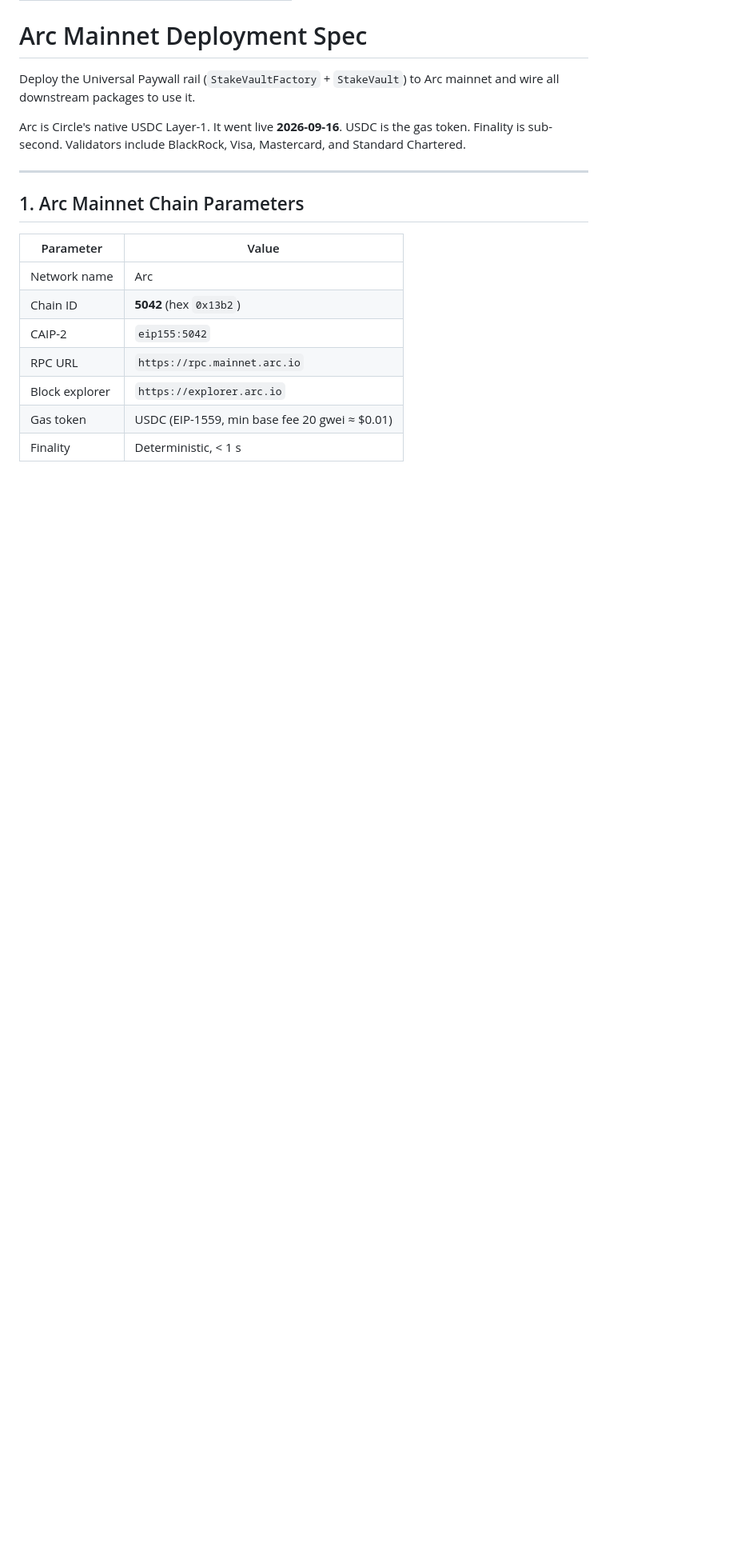
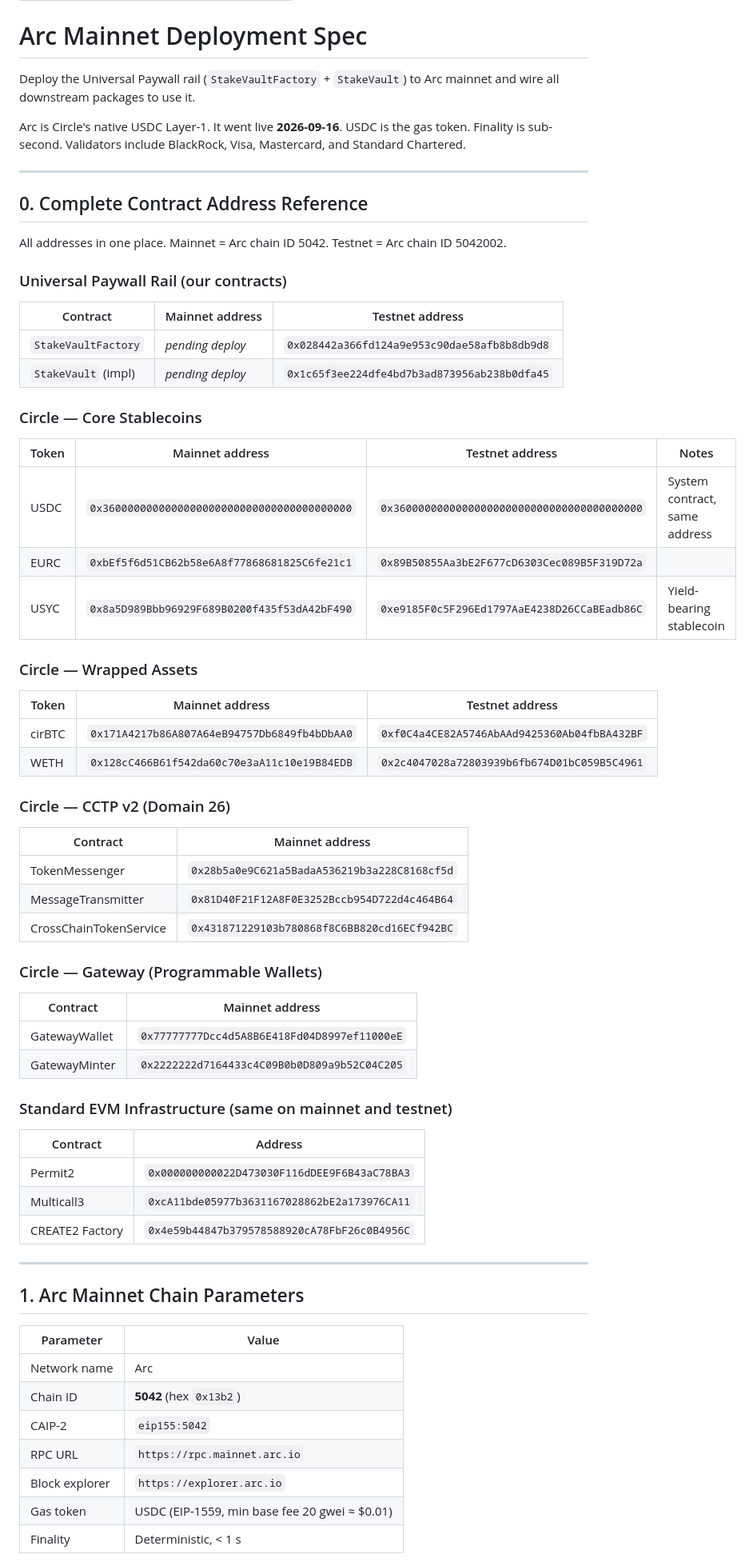
Before and after one commit to mnemonik-dev/universal-paywall, a Markdown page: work/arc-mainnet-deploy/tech-spec.md, the part around the change. Shown at 80% size. Drawn GitHub-style; blank space fills up the shorter version.

Commit message:
docs: add consolidated contract address table to Arc mainnet spec
Section 0 now lists all addresses in one place: our StakeVaultFactory/Impl
(testnet deployed, mainnet pending), Circle stablecoins (USDC/EURC/USYC),
wrapped assets (cirBTC/WETH), CCTP v2, Gateway, and standard EVM infra —
with mainnet vs testnet columns throughout.

Co-Authored-By: Claude Sonnet 4.6 <noreply@anthropic.com>

```diff
--- a/work/arc-mainnet-deploy/tech-spec.md
+++ b/work/arc-mainnet-deploy/tech-spec.md
@@ -12,6 +12,57 @@ and wire all downstream packages to use it.
 Arc is Circle's native USDC Layer-1. It went live **2026-09-16**. USDC is the gas
 token. Finality is sub-second. Validators include BlackRock, Visa, Mastercard, and
 Standard Chartered.
+
+---
+
+## 0. Complete Contract Address Reference
+
+All addresses in one place. Mainnet = Arc chain ID 5042. Testnet = Arc chain ID 5042002.
+
+### Universal Paywall Rail (our contracts)
+
+| Contract            | Mainnet address                              | Testnet address                              |
+|---------------------|----------------------------------------------|----------------------------------------------|
+| `StakeVaultFactory` | _pending deploy_                             | `0x028442a366fd124a9e953c90dae58afb8b8db9d8` |
+| `StakeVault` (impl) | _pending deploy_                             | `0x1c65f3ee224dfe4bd7b3ad873956ab238b0dfa45` |
+
+### Circle — Core Stablecoins
+
+| Token  | Mainnet address                              | Testnet address                              | Notes                         |
+|--------|----------------------------------------------|----------------------------------------------|-------------------------------|
+| USDC   | `0x3600000000000000000000000000000000000000` | `0x3600000000000000000000000000000000000000` | System contract, same address |
+| EURC   | `0xbEf5f6d51CB62b58e6A8f77868681825C6fe21c1` | `0x89B50855Aa3bE2F677cD6303Cec089B5F319D72a` |                               |
+| USYC   | `0x8a5D989Bbb96929F689B0200f435f53dA42bF490` | `0xe9185F0c5F296Ed1797AaE4238D26CCaBEadb86C` | Yield-bearing stablecoin      |
+
+### Circle — Wrapped Assets
+
+| Token   | Mainnet address                              | Testnet address                              |
+|---------|----------------------------------------------|----------------------------------------------|
+| cirBTC  | `0x171A4217b86A807A64eB94757Db6849fb4bDbAA0` | `0xf0C4a4CE82A5746AbAAd9425360Ab04fbBA432BF` |
+| WETH    | `0x128cC466B61f542da60c70e3aA11c10e19B84EDB` | `0x2c4047028a72803939b6fb674D01bC059B5C4961` |
+
+### Circle — CCTP v2 (Domain 26)
+
+| Contract               | Mainnet address                              |
+|------------------------|----------------------------------------------|
+| TokenMessenger         | `0x28b5a0e9C621a5BadaA536219b3a228C8168cf5d` |
+| MessageTransmitter     | `0x81D40F21F12A8F0E3252Bccb954D722d4c464B64` |
+| CrossChainTokenService | `0x431871229103b780868f8C6BB820cd16ECf942BC` |
+
+### Circle — Gateway (Programmable Wallets)
+
+| Contract      | Mainnet address                              |
+|---------------|----------------------------------------------|
+| GatewayWallet | `0x77777777Dcc4d5A8B6E418Fd04D8997ef11000eE` |
+| GatewayMinter | `0x2222222d7164433c4C09B0b0D809a9b52C04C205` |
+
+### Standard EVM Infrastructure (same on mainnet and testnet)
+
+| Contract        | Address                                      |
+|-----------------|----------------------------------------------|
+| Permit2         | `0x000000000022D473030F116dDEE9F6B43aC78BA3` |
+| Multicall3      | `0xcA11bde05977b3631167028862bE2a173976CA11` |
+| CREATE2 Factory | `0x4e59b44847b379578588920cA78FbF26c0B4956C` |
 
 ---
 
```
